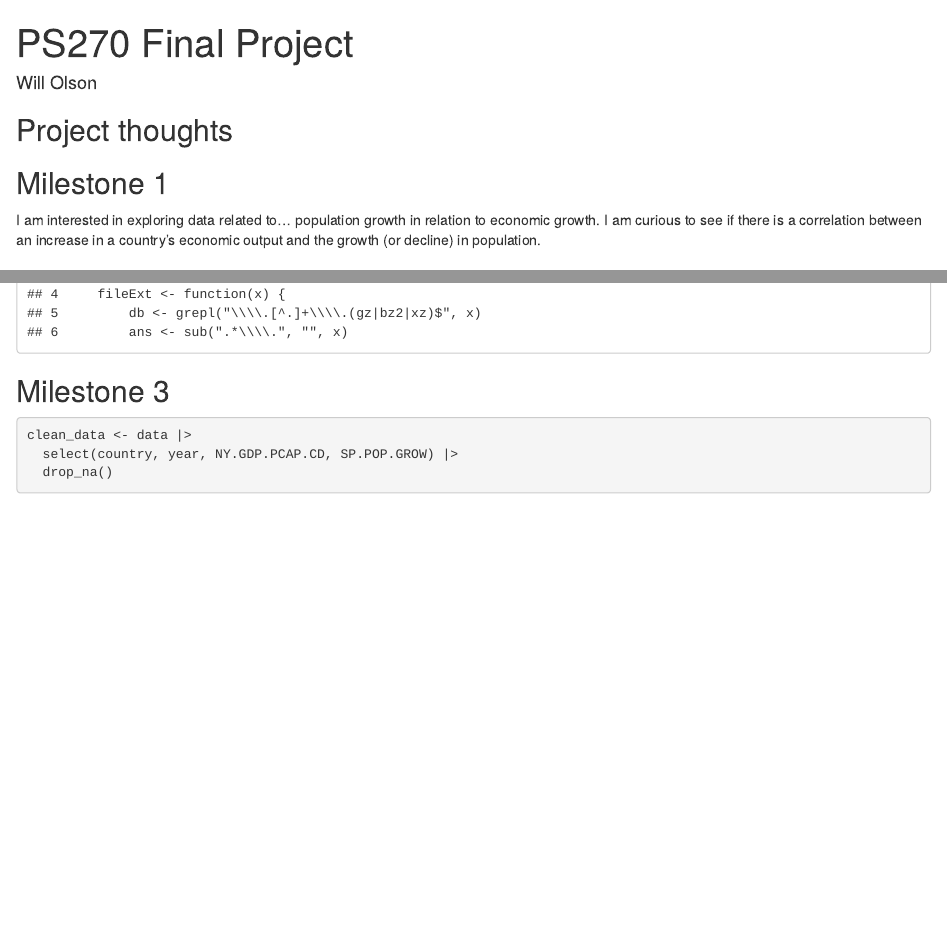
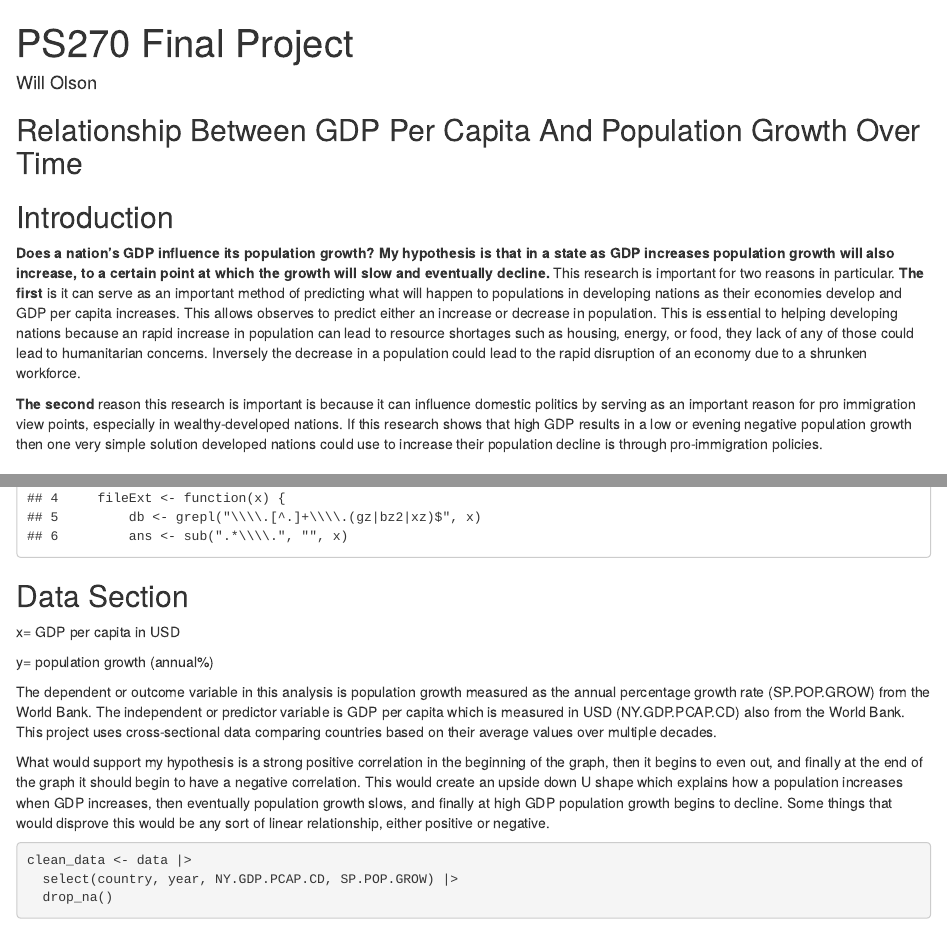
Before and after one commit to willolson115/ps-270-final-project, an R Markdown document (index.Rmd): the page in a window 1100 px wide, from its top, and a second part further down, joined at a grey line. Rendered offline with R 4.5, knitr and Pandoc, with nearby package versions; drawn as R Markdown's standard HTML page in place of the format the file asks for; some code elsewhere in the file could not run offline.

Commit message:
made progress up to the data section.

````diff
--- a/index.Rmd
+++ b/index.Rmd
@@ -9,10 +9,14 @@ output:
 
 
 
-## Project thoughts
+## Relationship Between GDP Per Capita And Population Growth Over Time
 
-## Milestone 1
-I am interested in exploring data related to... population growth in relation to economic growth. I am curious to see if there is a correlation between an increase in a country's economic output and the growth (or decline) in population.
+## Introduction
+**Does a nation’s GDP influence its population growth?**
+**My hypothesis is that in a state as GDP increases population growth will also increase, to a certain point at which the growth will slow and eventually decline.**
+This research is important for two reasons in particular. **The first** is it can serve as an important method of predicting what will happen to populations in developing nations as their economies develop and GDP per capita increases. This allows observes to predict either an increase or decrease in population. This is essential to helping developing nations because an rapid increase in population can lead to resource shortages such as housing, energy, or food, they lack of any of those could lead to humanitarian concerns. Inversely the decrease in a population could lead to the rapid disruption of an economy due to a shrunken workforce.
+
+**The second** reason this research is important is because it can influence domestic politics by serving as an important reason for pro immigration view points, especially in wealthy-developed nations. If this research shows that high GDP results in a low or evening negative population growth then one very simple solution developed nations could use to increase their population decline is through pro-immigration policies.
 
 ## Milestone 2
 Does a nation’s GDP influence its population growth?
@@ -35,7 +39,15 @@ head(data)
 ```
 
 
-## Milestone 3
+## Data Section
+
+x= GDP per capita in USD
+
+y= population growth (annual%)
+
+The dependent or outcome variable in this analysis is population growth measured as the annual percentage growth rate (SP.POP.GROW) from the World Bank. The independent or predictor variable is GDP per capita which is measured in  USD (NY.GDP.PCAP.CD) also from the World Bank. This project uses cross-sectional data comparing countries based on their average values over multiple decades.
+
+What would support my hypothesis is a strong positive correlation in the beginning of the graph, then it begins to even out, and finally at the end of the graph it should begin to have a negative correlation. This would create an upside down U shape which explains how a population increases when GDP increases, then eventually population growth slows, and finally at high GDP population growth begins to decline.  Some things that would disprove this would be any sort of linear relationship, either positive or negative.
 
 ```{r}
 clean_data <- data |>
````
Also changed, not shown: index.html, index.Rmd (3 more changed lines).
